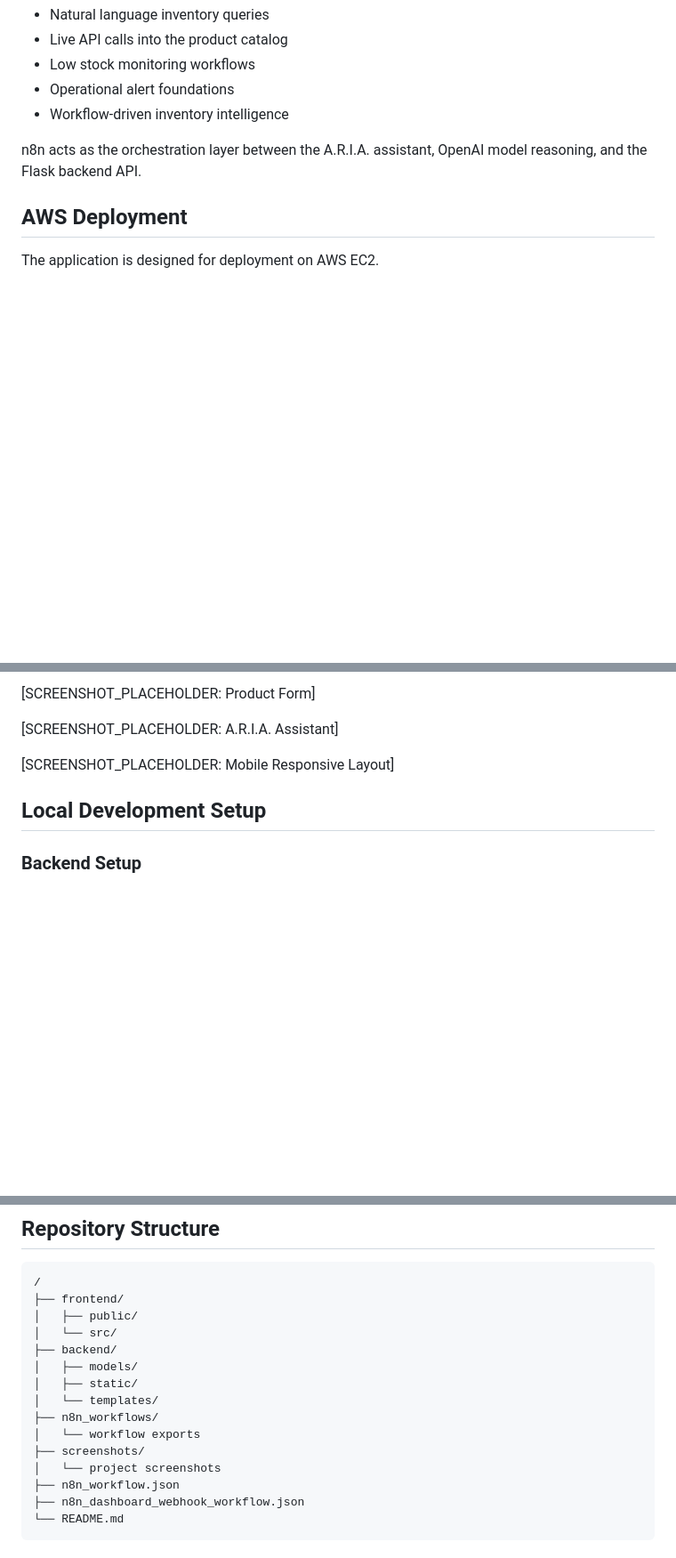
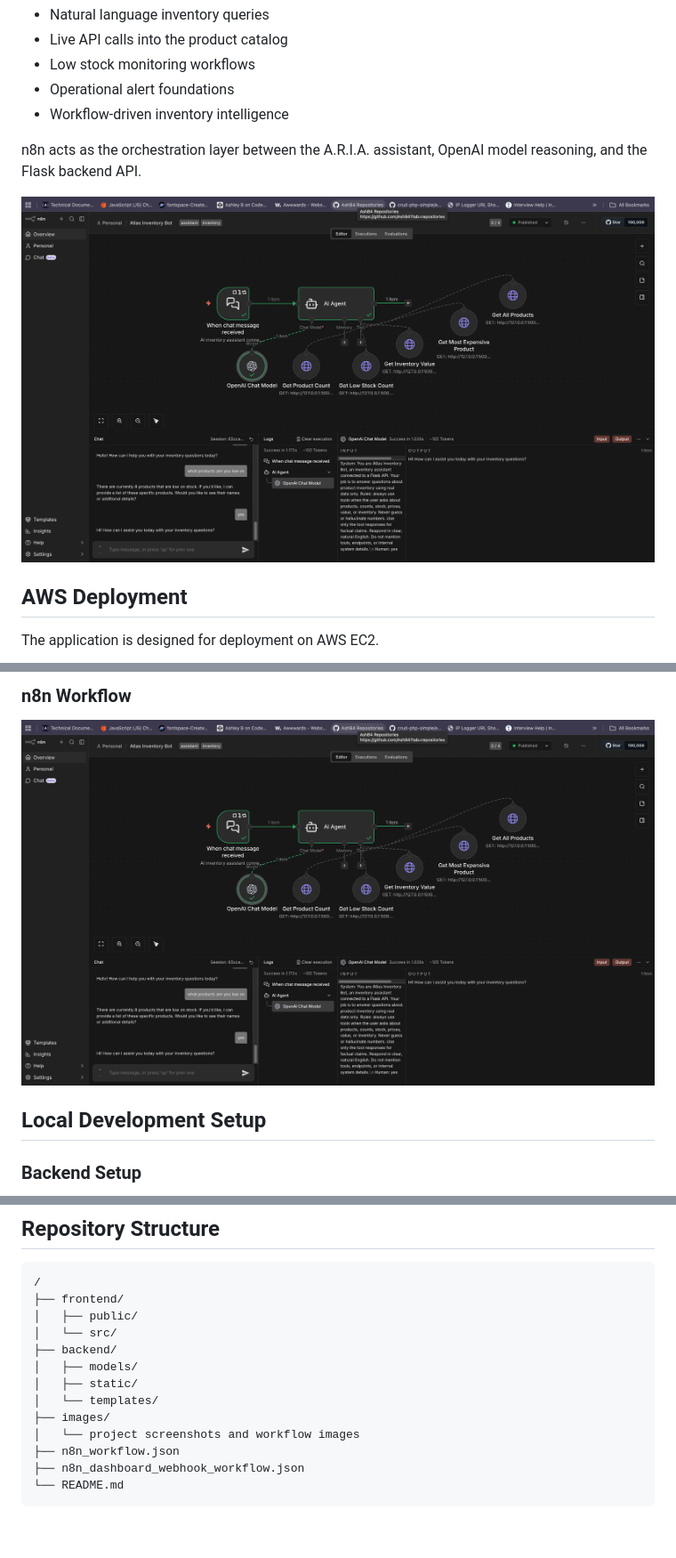
Before and after one commit to AshB4/inventory-management-dashboard, a Markdown page: README.md, 3 parts joined by grey strips. Shown at 89% size. Rendered like a GitHub page; pictures changed too: images/n8n-workflow.png (added); blank space fills up the shorter version.

Commit message:
Add README screenshots and static asset routing fix

```diff
--- a/README.md
+++ b/README.md
@@ -132,6 +132,8 @@ The automation layer supports:
 
 n8n acts as the orchestration layer between the A.R.I.A. assistant, OpenAI model reasoning, and the Flask backend API.
 
+![n8n workflow](images/n8n-workflow.png)
+
 ## AWS Deployment
 
 The application is designed for deployment on AWS EC2.
@@ -162,13 +168,7 @@ In production, Flask hosts both:
 
-[SCREENSHOT_PLACEHOLDER: Product Form]
+### n8n Workflow
 
-
-
-[SCREENSHOT_PLACEHOLDER: A.R.I.A. Assistant]
-
-
-
-[SCREENSHOT_PLACEHOLDER: Mobile Responsive Layout]
+![n8n workflow](images/n8n-workflow.png)
 
 
 
@@ -249,10 +249,8 @@ The A.R.I.A. workflow should be active and configured with the Chat Trigger URL
 │   ├── models/
 │   ├── static/
 │   └── templates/
-├── n8n_workflows/
-│   └── workflow exports
-├── screenshots/
-│   └── project screenshots
+├── images/
+│   └── project screenshots and workflow images
 ├── n8n_workflow.json
 ├── n8n_dashboard_webhook_workflow.json
 └── README.md
```
Also changed, not shown: other parts of README.md (+6 -2 lines), 4 other files.
